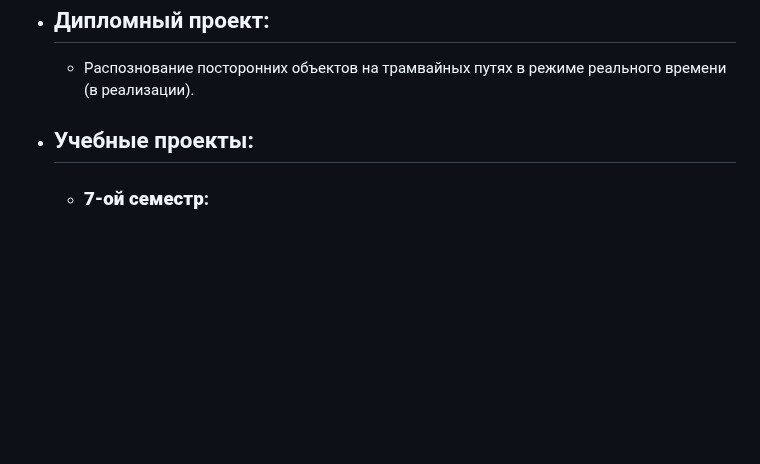
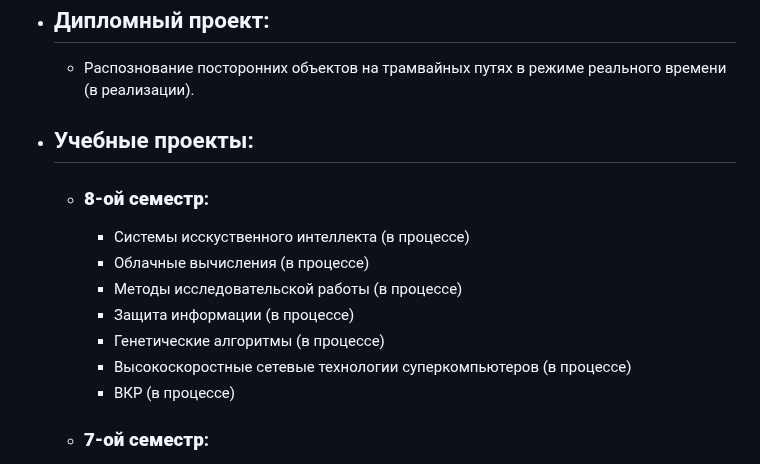
Before and after one commit to MathematicLove/spbstu-iccs-mcs, a Markdown page: README.md, the part around the change. Drawn GitHub-style; blank space fills up the shorter version.

```diff
--- a/README.md
+++ b/README.md
@@ -11,6 +11,14 @@
 - ## Дипломный проект:
   - Распознование посторонних объектов на трамвайных путях в режиме реального времени (в реализации).
 - ## Учебные проекты:
+  - ### **8-ой семестр**:
+    - Системы исскуственного интеллекта (в процессе)
+    - Облачные вычисления (в процессе)
+    - Методы исследовательской работы (в процессе)
+    - Защита информации (в процессе)
+    - Генетические алгоритмы (в процессе)
+    - Высокоскоростные сетевые технологии суперкомпьютеров (в процессе)
+    - ВКР (в процессе)
   - ### **7-ой семестр**:
     - [Генетические алгоритмы (6 типов)](https://github.com/MathematicLove/spbstu-iccs-mcs/tree/main/iccs/7-sem/genetics-algorithms);
     - [Методы оптимизации (2 метода одномерной оптимизации, 5 методов градиентного спуска)](https://github.com/MathematicLove/spbstu-iccs-mcs/tree/main/iccs/7-sem/methods-of-optimization);
```
